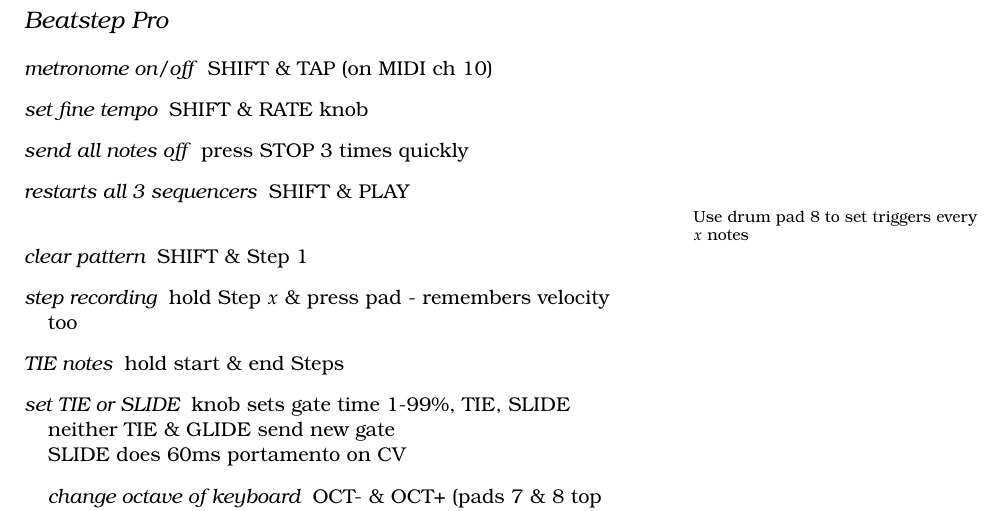
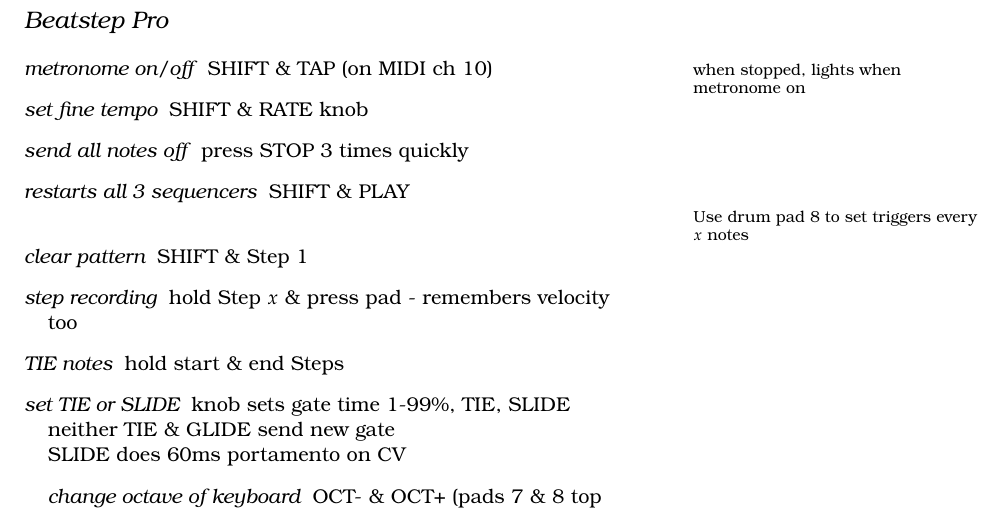
Before and after one commit to fuzzySi/manuals, a LaTeX document (beatStepPro/beatStepPro.tex): part of page 1 of 2, cut so that both start at the same text. Compiled offline with pdfLaTeX.

Commit message:
Update beatStepPro.tex
TAP LED lights when metronome on

```diff
--- a/beatStepPro/beatStepPro.tex
+++ b/beatStepPro/beatStepPro.tex
@@ -63,6 +63,7 @@
 
 \begin{description}
 \item[metronome on/off] SHIFT \& TAP  (on MIDI ch 10)
+\marginnote{when stopped, lights when metronome on}
 \item[set fine tempo] SHIFT \& RATE knob
 \item[send all notes off] press STOP 3 times quickly
 \item[restarts all 3 sequencers] SHIFT \& PLAY
```
